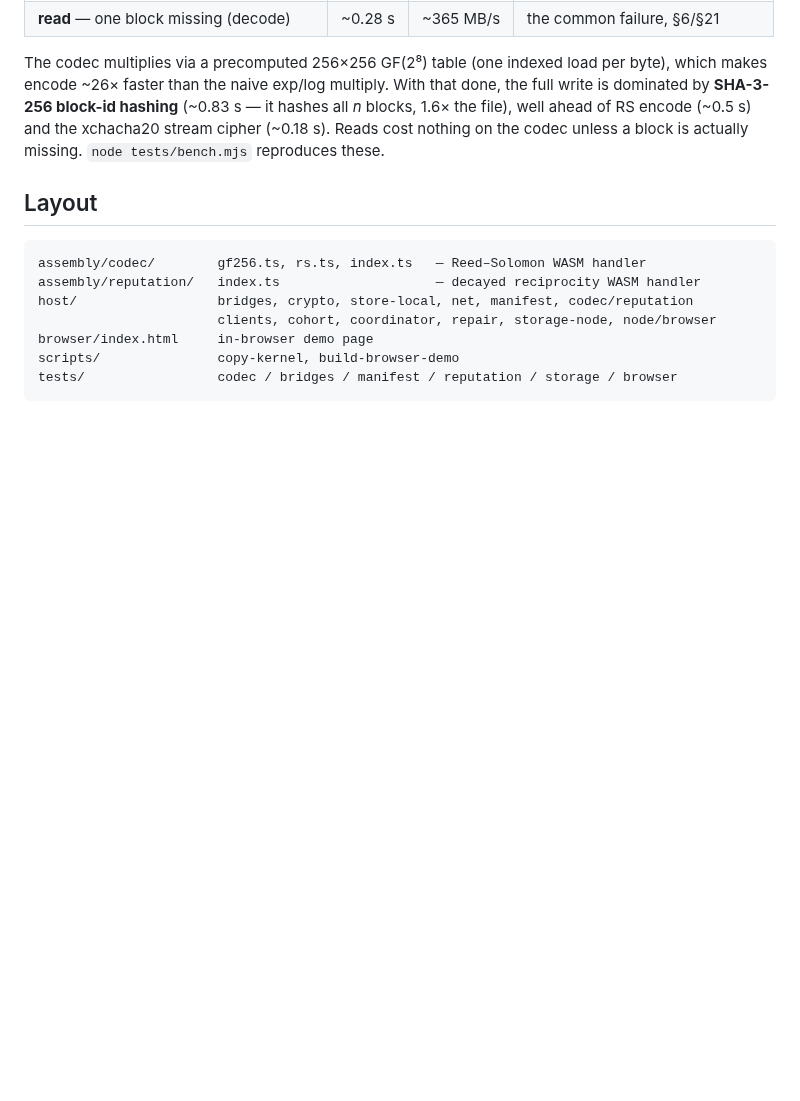
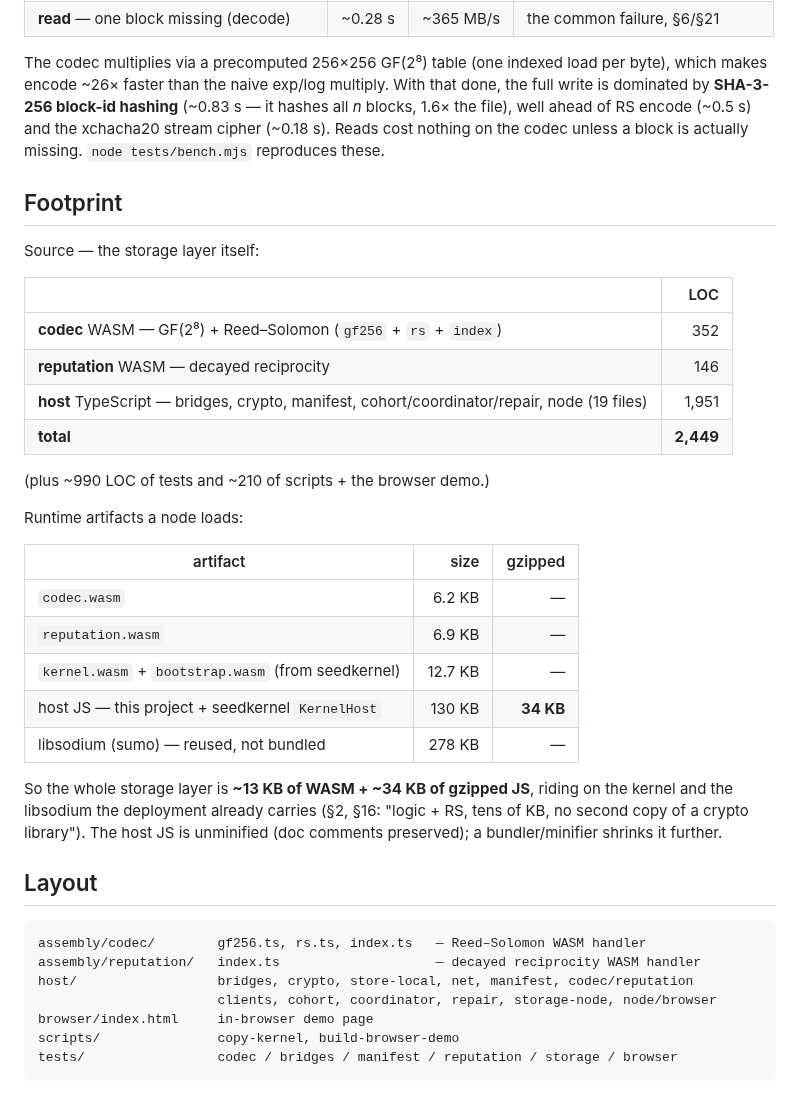
Before and after one commit to arj03/seedstore, a Markdown page: WASM/README.md, the part around the change. Drawn GitHub-style; blank space fills up the shorter version.

Commit message:
Add size numbers

````diff
--- a/WASM/README.md
+++ b/WASM/README.md
@@ -135,6 +135,34 @@ hashes all *n* blocks, 1.6× the file), well ahead of RS encode (~0.5 s) and the
 xchacha20 stream cipher (~0.18 s). Reads cost nothing on the codec unless a block
 is actually missing. `node tests/bench.mjs` reproduces these.
 
+## Footprint
+
+Source — the storage layer itself:
+
+| | LOC |
+|---|---:|
+| **codec** WASM — GF(2⁸) + Reed–Solomon (`gf256` + `rs` + `index`) | 352 |
+| **reputation** WASM — decayed reciprocity | 146 |
+| **host** TypeScript — bridges, crypto, manifest, cohort/coordinator/repair, node (19 files) | 1,951 |
+| **total** | **2,449** |
+
+(plus ~990 LOC of tests and ~210 of scripts + the browser demo.)
+
+Runtime artifacts a node loads:
+
+| artifact | size | gzipped |
+|---|---:|---:|
+| `codec.wasm` | 6.2 KB | — |
+| `reputation.wasm` | 6.9 KB | — |
+| `kernel.wasm` + `bootstrap.wasm` (from seedkernel) | 12.7 KB | — |
+| host JS — this project + seedkernel `KernelHost` | 130 KB | **34 KB** |
+| libsodium (sumo) — reused, not bundled | 278 KB | — |
+
+So the whole storage layer is **~13 KB of WASM + ~34 KB of gzipped JS**, riding on
+the kernel and the libsodium the deployment already carries (§2, §16: "logic + RS,
+tens of KB, no second copy of a crypto library"). The host JS is unminified (doc
+comments preserved); a bundler/minifier shrinks it further.
+
 ## Layout
 
 ```
````
